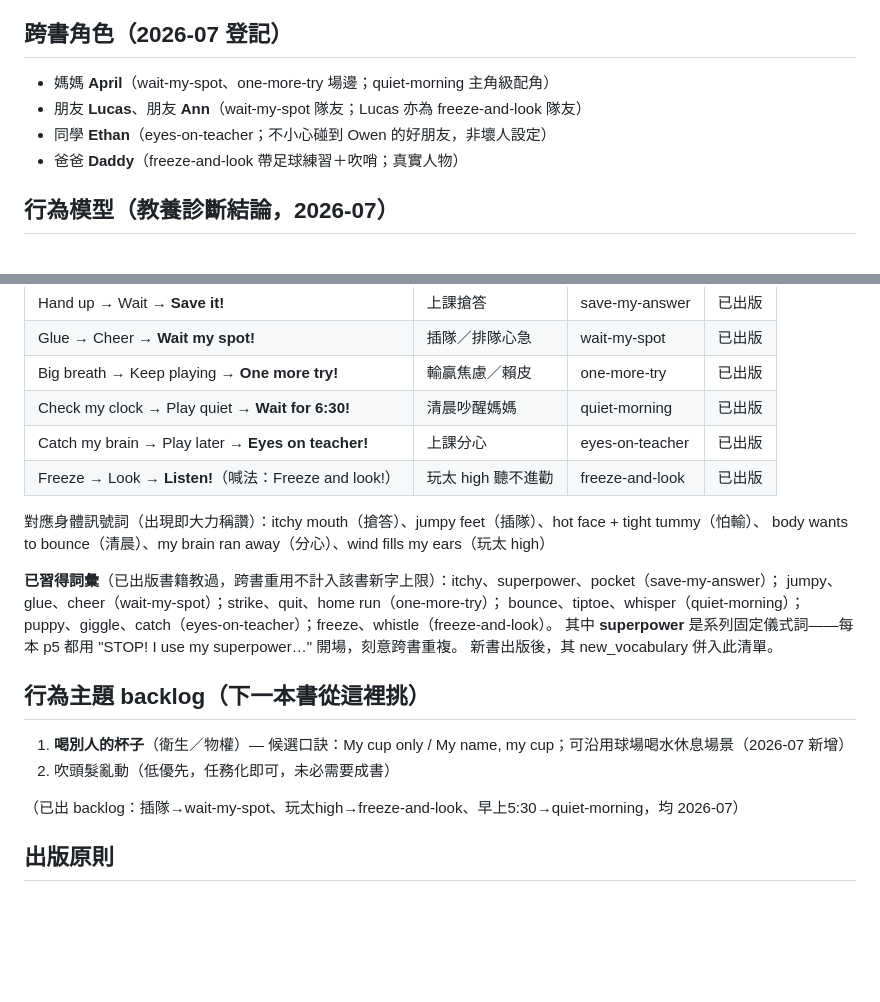
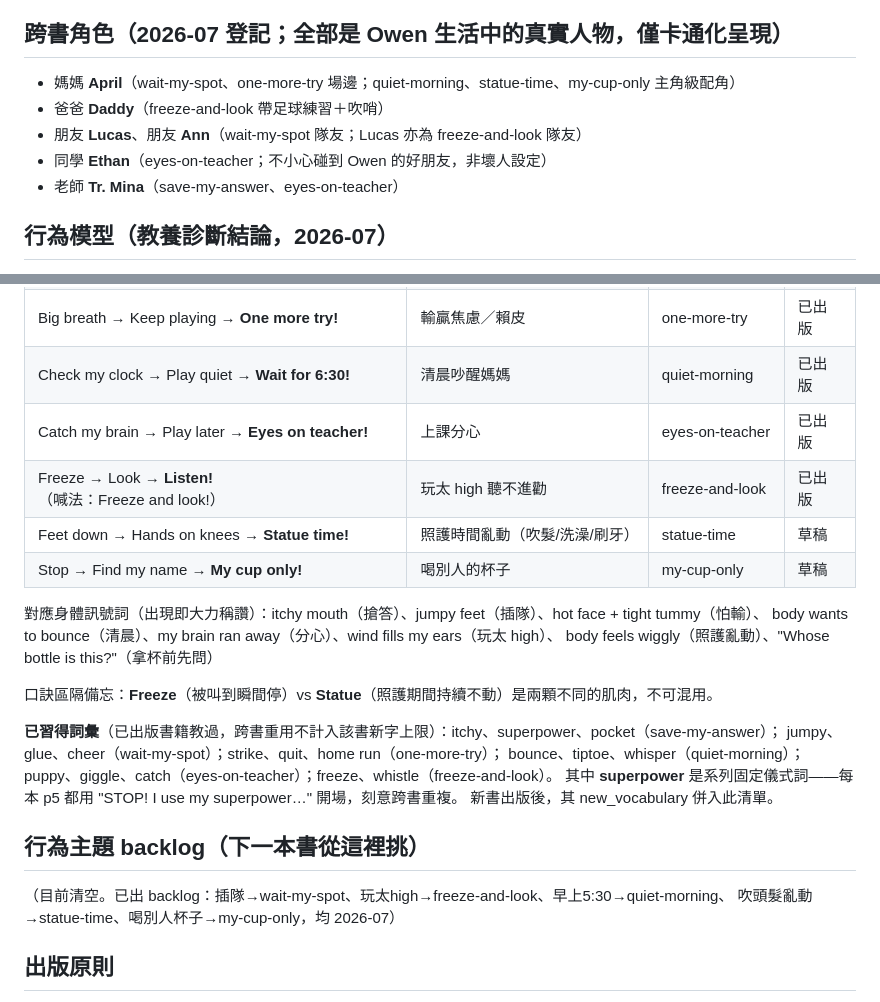
Before and after one commit to levichen/books-for-owen, a Markdown page: context/owen.md, 2 parts joined by grey strips. GitHub-like rendering; blank space fills up the shorter version.

Commit message:
feat: statue-time 與 my-cup-only story spec（審稿通過）
- statue-time：照護時間亂動（吹髮/洗澡/刷牙），口訣 Statue time!（與 Freeze 區隔備忘）
- my-cup-only：喝別人杯子，口訣 My cup only!（球場喝水場景重用）
- owen.md：登記口訣與訊號詞、標註跨書角色皆真實人物、backlog 清空

```diff
--- a/context/owen.md
+++ b/context/owen.md
@@ -10,12 +10,13 @@
   足球 **0 號**；背號本身即辨識元素；眼鏡＋瀏海＋短褲仍不變，開場/學校頁維持白 T
 - 家規（2026-07 議定）：早上 **6:30** 才能叫媽媽起床（Owen 會看時鐘，數字鐘顯示 6:30 為準）
 
-## 跨書角色（2026-07 登記）
+## 跨書角色（2026-07 登記；**全部是 Owen 生活中的真實人物**，僅卡通化呈現）
 
-- 媽媽 **April**（wait-my-spot、one-more-try 場邊；quiet-morning 主角級配角）
+- 媽媽 **April**（wait-my-spot、one-more-try 場邊；quiet-morning、statue-time、my-cup-only 主角級配角）
+- 爸爸 **Daddy**（freeze-and-look 帶足球練習＋吹哨）
 - 朋友 **Lucas**、朋友 **Ann**（wait-my-spot 隊友；Lucas 亦為 freeze-and-look 隊友）
 - 同學 **Ethan**（eyes-on-teacher；不小心碰到 Owen 的好朋友，非壞人設定）
-- 爸爸 **Daddy**（freeze-and-look 帶足球練習＋吹哨；真實人物）
+- 老師 **Tr. Mina**（save-my-answer、eyes-on-teacher）
 
 ## 行為模型（教養診斷結論，2026-07）
 
@@ -33,9 +34,14 @@
 | Check my clock → Play quiet → **Wait for 6:30!** | 清晨吵醒媽媽 | quiet-morning | 已出版 |
 | Catch my brain → Play later → **Eyes on teacher!** | 上課分心 | eyes-on-teacher | 已出版 |
 | Freeze → Look → **Listen!**（喊法：Freeze and look!） | 玩太 high 聽不進勸 | freeze-and-look | 已出版 |
+| Feet down → Hands on knees → **Statue time!** | 照護時間亂動（吹髮/洗澡/刷牙） | statue-time | 草稿 |
+| Stop → Find my name → **My cup only!** | 喝別人的杯子 | my-cup-only | 草稿 |
 
 對應身體訊號詞（出現即大力稱讚）：itchy mouth（搶答）、jumpy feet（插隊）、hot face + tight tummy（怕輸）、
-body wants to bounce（清晨）、my brain ran away（分心）、wind fills my ears（玩太 high）
+body wants to bounce（清晨）、my brain ran away（分心）、wind fills my ears（玩太 high）、
+body feels wiggly（照護亂動）、"Whose bottle is this?"（拿杯前先問）
+
+口訣區隔備忘：**Freeze**（被叫到瞬間停）vs **Statue**（照護期間持續不動）是兩顆不同的肌肉，不可混用。
 
 **已習得詞彙**（已出版書籍教過，跨書重用不計入該書新字上限）：itchy、superpower、pocket（save-my-answer）；
 jumpy、glue、cheer（wait-my-spot）；strike、quit、home run（one-more-try）；
@@ -45,10 +51,8 @@ bounce、tiptoe、whisper（quiet-morning）；puppy、giggle、catch（eyes-on-
 
 ## 行為主題 backlog（下一本書從這裡挑）
 
-1. **喝別人的杯子**（衛生／物權）— 候選口訣：My cup only / My name, my cup；可沿用球場喝水休息場景（2026-07 新增）
-2. 吹頭髮亂動（低優先，任務化即可，未必需要成書）
-
-（已出 backlog：插隊→wait-my-spot、玩太high→freeze-and-look、早上5:30→quiet-morning，均 2026-07）
+（目前清空。已出 backlog：插隊→wait-my-spot、玩太high→freeze-and-look、早上5:30→quiet-morning、
+吹頭髮亂動→statue-time、喝別人杯子→my-cup-only，均 2026-07）
 
 ## 出版原則
 
```
Also changed, not shown: books/my-cup-only/story-spec.md (added, +37 -0 lines), books/statue-time/story-spec.md (added, +35 -0 lines).
